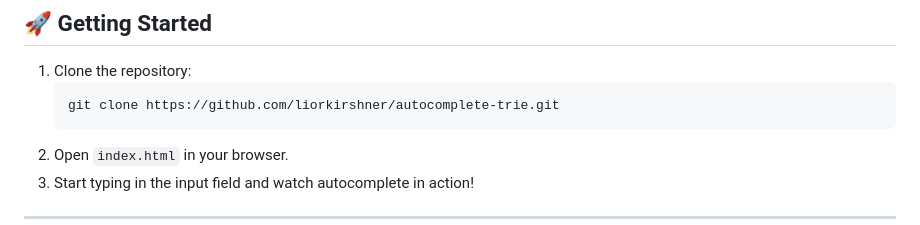
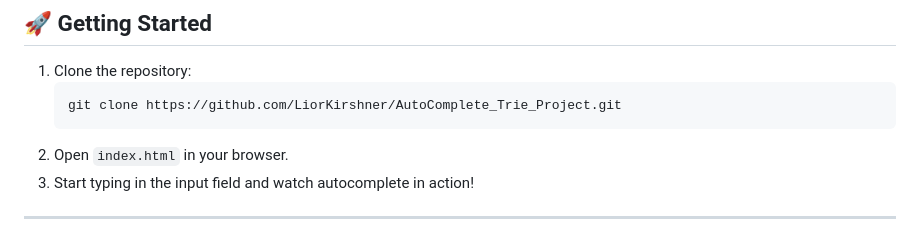
Before and after one commit to LiorKirshner/AutoComplete_Trie_Project, a Markdown page: README.md, the part around the change. Rendered like a GitHub page.

````diff
--- a/README.md
+++ b/README.md
@@ -54,7 +54,7 @@ autocomplete-trie/
 
 1. Clone the repository:
    ```bash
-   git clone https://github.com/liorkirshner/autocomplete-trie.git
+   git clone https://github.com/LiorKirshner/AutoComplete_Trie_Project.git
    ```
 2. Open `index.html` in your browser.
 3. Start typing in the input field and watch autocomplete in action!
````
